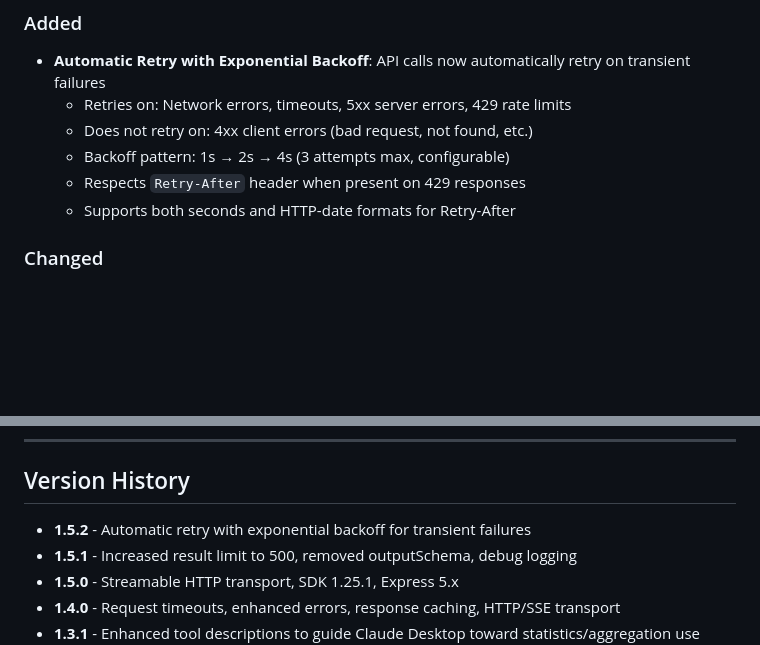
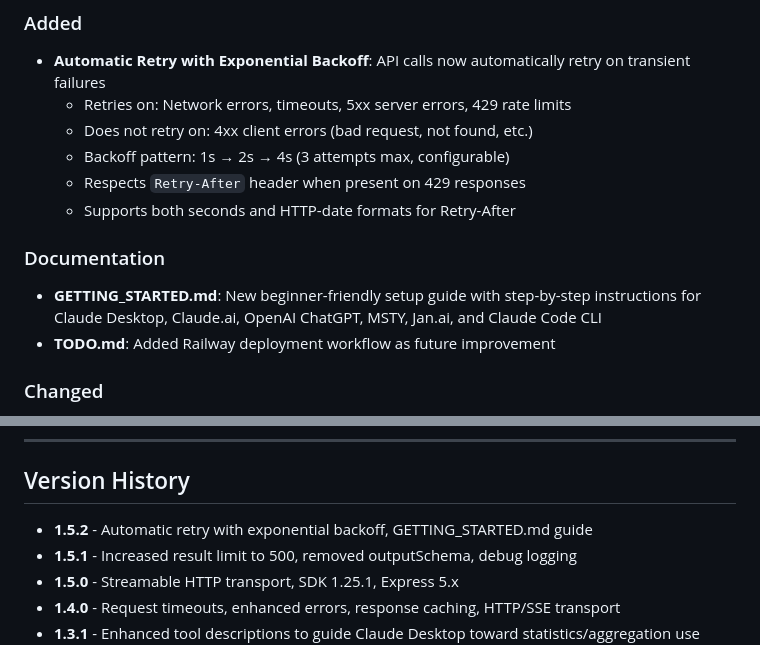
Before and after one commit to kintopp/globalise-mcp, a Markdown page: globalise-mcp-server/CHANGELOG.md, 2 parts joined by grey strips. Drawn GitHub-style; blank space fills up the shorter version.

Commit message:
Update version and changelog for documentation additions
- README.md: Correct version to 1.5.2 (was 1.5.1)
- CHANGELOG.md: Add documentation section noting GETTING_STARTED.md
  and Railway deployment task in TODO.md

🤖 Generated with [Claude Code](https://claude.com/claude-code)

Co-Authored-By: Claude Opus 4.5 <noreply@anthropic.com>

```diff
--- a/globalise-mcp-server/CHANGELOG.md
+++ b/globalise-mcp-server/CHANGELOG.md
@@ -11,6 +11,10 @@ All notable changes to the GLOBALISE MCP Server will be documented in this file.
   - Backoff pattern: 1s → 2s → 4s (3 attempts max, configurable)
   - Respects `Retry-After` header when present on 429 responses
   - Supports both seconds and HTTP-date formats for Retry-After
+
+### Documentation
+- **GETTING_STARTED.md**: New beginner-friendly setup guide with step-by-step instructions for Claude Desktop, Claude.ai, OpenAI ChatGPT, MSTY, Jan.ai, and Claude Code CLI
+- **TODO.md**: Added Railway deployment workflow as future improvement
 
 ### Changed
 - `apiGet()` and `apiPost()` now include automatic retry behavior
@@ -392,7 +396,7 @@ Claude Desktop was receiving all 7 tools correctly but choosing specialized tool
 
 ## Version History
 
-- **1.5.2** - Automatic retry with exponential backoff for transient failures
+- **1.5.2** - Automatic retry with exponential backoff, GETTING_STARTED.md guide
 - **1.5.1** - Increased result limit to 500, removed outputSchema, debug logging
 - **1.5.0** - Streamable HTTP transport, SDK 1.25.1, Express 5.x
 - **1.4.0** - Request timeouts, enhanced errors, response caching, HTTP/SSE transport
```
Also changed, not shown: globalise-mcp-server/README.md (+1 -1 lines).
